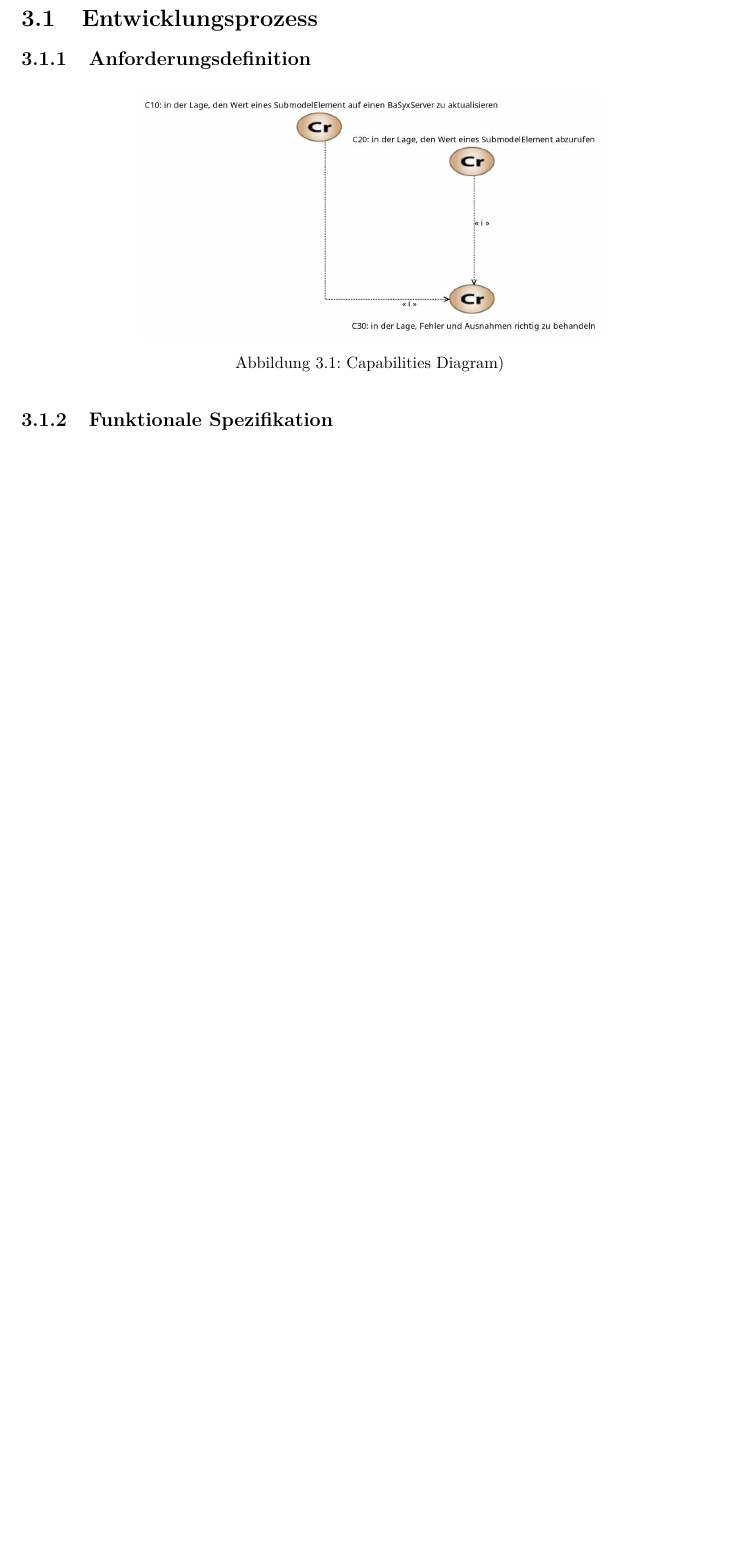
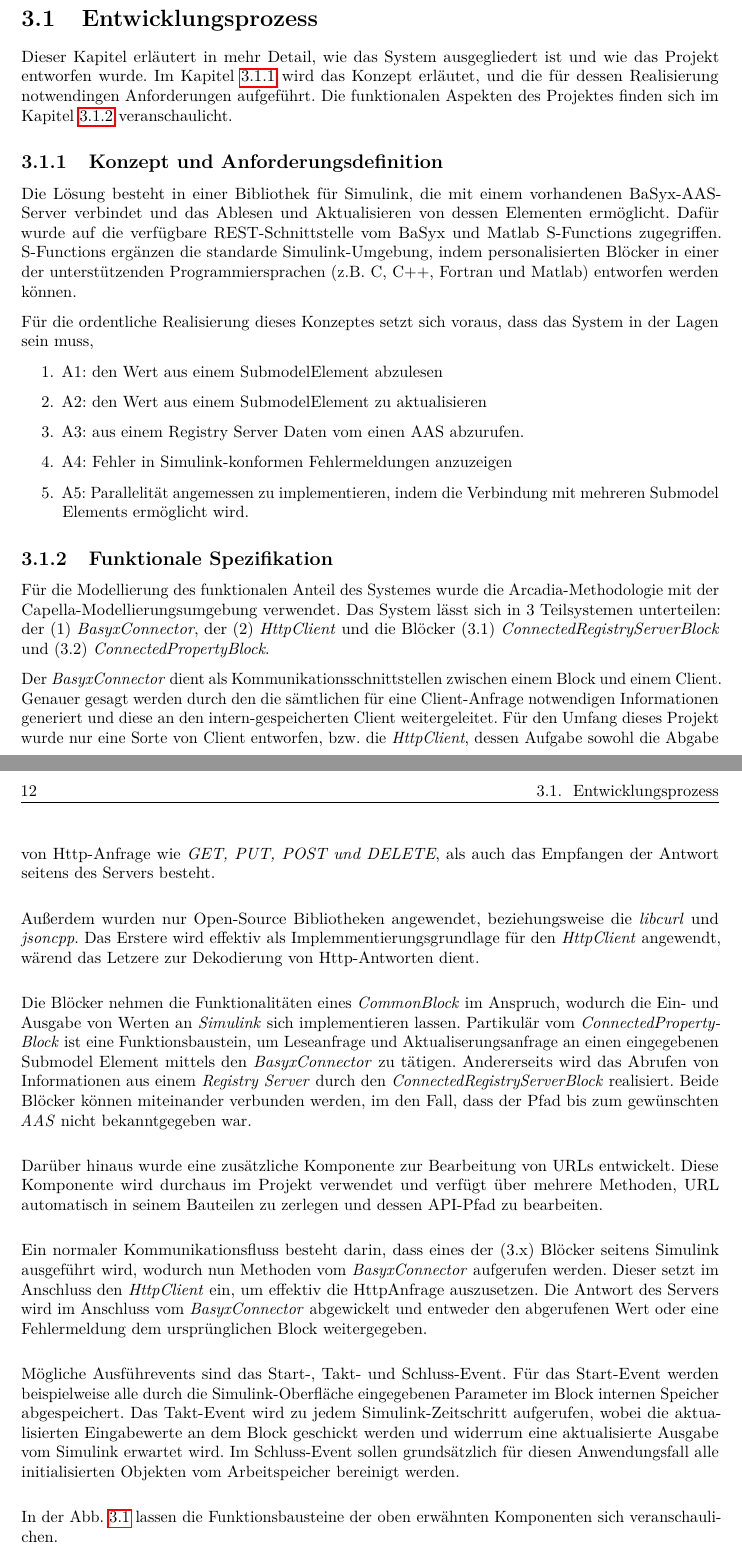
Before and after one commit to MateusMolina/projektarbeit-sil-basyx-simulink, a LaTeX thesis (projektarbeit/projektarbeit.tex, which reads projektarbeit/chapter/3pd_entwicklungsprozess.tex): part of page 17 of 29 before the commit and two parts of pages 17 and 18 of 31 after it, the two joined at a grey line, cut so that both start at the same text, the shorter picture padded with empty space. Compiled offline with pdfLaTeX.

Commit message:
works on Entwicklungsprozess

```diff
--- a/projektarbeit/chapter/3pd_entwicklungsprozess.tex
+++ b/projektarbeit/chapter/3pd_entwicklungsprozess.tex
@@ -1,7 +1,39 @@
 \section{Entwicklungsprozess} \label{Entwicklungsprozess}
 
-\subsection{Anforderungsdefinition}
+Dieser Kapitel erläutert in mehr Detail, wie das System ausgegliedert ist und wie das Projekt entworfen wurde. Im Kapitel \ref{Konzept} wird das Konzept erläutet, und die für dessen Realisierung notwendingen Anforderungen aufgeführt. Die funktionalen Aspekten des Projektes finden sich im Kapitel \ref{Funspec} veranschaulicht.
+
+\subsection{Konzept und Anforderungsdefinition} \label{Konzept}
+
+Die Lösung besteht in einer Bibliothek für Simulink, die mit einem vorhandenen BaSyx-AAS-Server verbindet und das Ablesen und Aktualisieren von dessen Elementen ermöglicht. Dafür wurde auf die verfügbare REST-Schnittstelle vom BaSyx und Matlab S-Functions zugegriffen. S-Functions ergänzen die standarde Simulink-Umgebung, indem personalisierten Blöcker in einer der unterstützenden Programmiersprachen (z.B. C, C++, Fortran und Matlab) entworfen werden können.
+
+
+
+Für die ordentliche Realisierung dieses Konzeptes setzt sich voraus, dass das System in der Lagen sein muss,
+\begin{enumerate}
+    \item A1: den Wert aus einem SubmodelElement abzulesen
+    \item A2: den Wert aus einem SubmodelElement zu aktualisieren
+    \item A3: aus einem Registry Server Daten vom einen AAS abzurufen.
+    \item A4: Fehler in Simulink-konformen Fehlermeldungen anzuzeigen
+    \item A5: Parallelität angemessen zu implementieren, indem die Verbindung mit mehreren Submodel Elements ermöglicht wird.
+\end{enumerate}
+
+\subsection{Funktionale Spezifikation} \label{Funspec}
+
+Für die Modellierung des funktionalen Anteil des Systemes wurde die Arcadia-Methodologie mit der Capella-Modellierungsumgebung verwendet. Das System lässt sich in 3 Teilsystemen unterteilen: der (1) \textit{BasyxConnector}, der (2) \textit{HttpClient} und die Blöcker (3.1) \textit{ConnectedRegistryServerBlock} und (3.2) \textit{ConnectedPropertyBlock}.
+
+Der \textit{BasyxConnector} dient als Kommunikationsschnittstellen zwischen einem Block und einem Client. Genauer gesagt werden durch den die sämtlichen für eine Client-Anfrage notwendigen Informationen generiert und diese an den intern-gespeicherten Client weitergeleitet. Für den Umfang dieses Projekt wurde nur eine Sorte von Client entworfen, bzw. die \textit{HttpClient}, dessen Aufgabe sowohl die Abgabe von Http-Anfrage wie \textit{GET, PUT, POST und DELETE}, als auch das Empfangen der Antwort seitens des Servers besteht.
+
+Außerdem wurden nur Open-Source Bibliotheken angewendet, beziehungsweise die \textit{libcurl} und \textit{jsoncpp}. Das Erstere wird effektiv als Implemmentierungsgrundlage für den \textit{HttpClient} angewendt, wärend das Letzere zur Dekodierung von Http-Antworten dient.
+
+Die Blöcker nehmen die Funktionalitäten eines \textit{CommonBlock} im Anspruch, wodurch die Ein- und Ausgabe von Werten an \textit{Simulink} sich  implementieren lassen. Partikulär vom \textit{ConnectedPropertyBlock} ist eine Funktionsbaustein, um Leseanfrage und Aktualiserungsanfrage an einen eingegebenen Submodel Element mittels den \textit{BasyxConnector} zu tätigen. Andererseits wird das Abrufen von Informationen aus einem \textit{Registry Server} durch den \textit{ConnectedRegistryServerBlock} realisiert. Beide Blöcker können miteinander verbunden werden, im den Fall, dass der Pfad bis zum gewünschten \textit{AAS} nicht bekanntgegeben war.
+
+
+Darüber hinaus wurde eine zusätzliche Komponente zur Bearbeitung von URLs entwickelt. Diese Komponente wird durchaus im Projekt verwendet und verfügt über mehrere Methoden, URL automatisch in seinem Bauteilen zu zerlegen und dessen API-Pfad zu bearbeiten.
+
+Ein normaler Kommunikationsfluss besteht darin, dass eines der (3.x) Blöcker seitens Simulink ausgeführt wird, wodurch nun Methoden vom  \textit{BasyxConnector} aufgerufen werden. Dieser setzt im Anschluss den \textit{HttpClient} ein, um effektiv die HttpAnfrage auszusetzen. Die Antwort des Servers wird im Anschluss vom \textit{BasyxConnector} abgewickelt und entweder den abgerufenen Wert oder eine Fehlermeldung dem ursprünglichen Block weitergegeben.
+
+Mögliche Ausführevents sind das Start-, Takt- und Schluss-Event. Für das Start-Event werden beispielweise alle durch die Simulink-Oberfläche eingegebenen Parameter im Block internen Speicher abgespeichert. Das Takt-Event wird zu jedem Simulink-Zeitschritt aufgerufen, wobei die aktualisierten Eingabewerte an dem Block geschickt werden und widerrum eine aktualisierte Ausgabe vom Simulink erwartet wird. Im Schluss-Event sollen grundsätzlich für diesen Anwendungsfall alle initialisierten Objekten vom Arbeitspeicher bereinigt werden.
+
+In der Abb. \ref{fig:LABs} lassen die Funktionsbausteine der oben erwähnten Komponenten sich veranschaulichen.
+
 \begin{figure}[H]\centering
-\includegraphics[width=10cm,height=10cm,keepaspectratio]{media/diagrams/CRB.jpg}
-\caption{Capabilities Diagram)}
-\label{fig:CRB}
@@ -10 +43,0 @@
-\subsection{Funktionale Spezifikation}
```
Also changed, not shown: projektarbeit/media/diagrams/CRB.jpg (deleted), projektarbeit/media/diagrams/ES_C10.jpg (added), projektarbeit/media/diagrams/ES_C20.jpg (added), projektarbeit/media/diagrams/ES_C30.jpg (added), projektarbeit/media/diagrams/LAB_C10C20C40.jpg (added), projektarbeit/media/diagrams/LAB_Structure.jpg (added), projektarbeit/projektarbeit.pdf, projektarbeit/chapter/3pd_entwicklungsprozess.tex (4 more changed lines).
